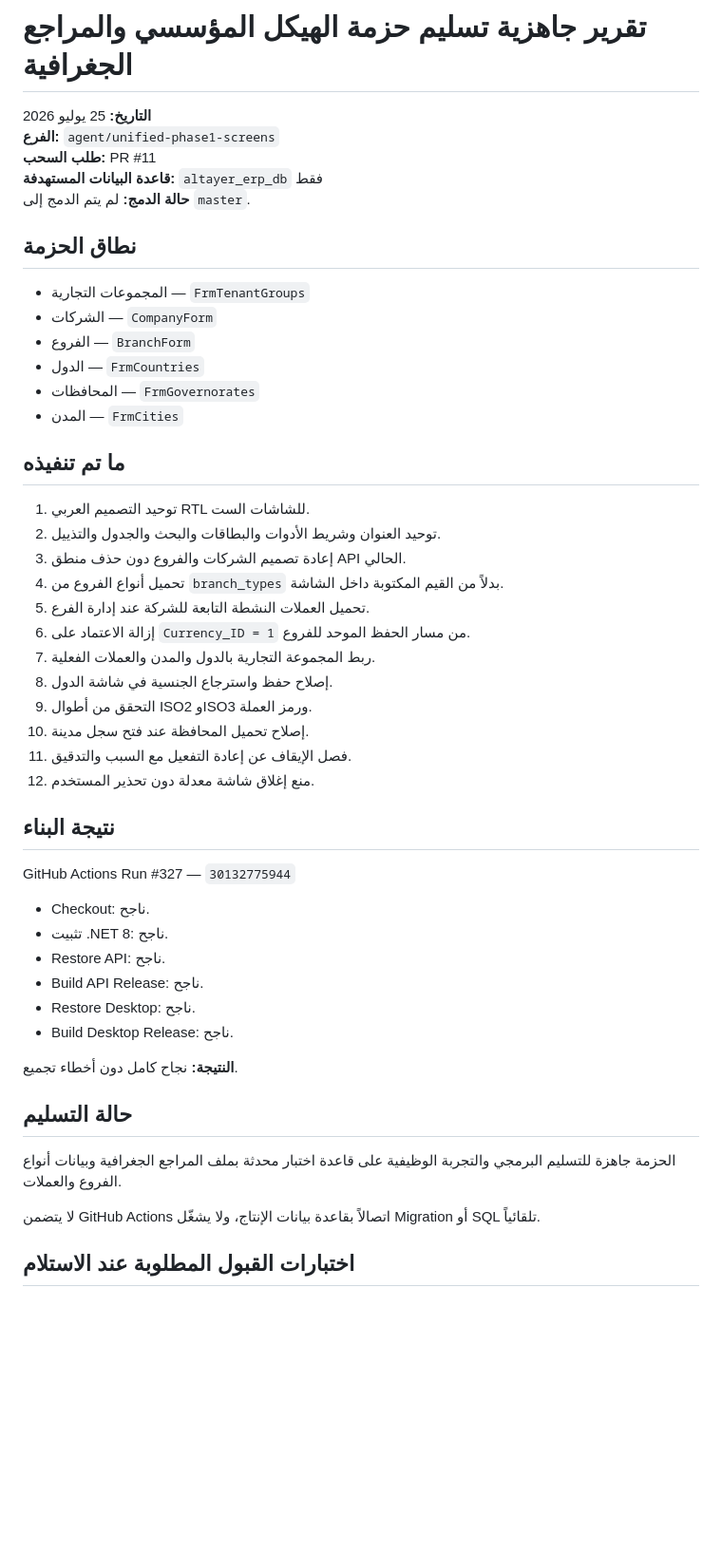
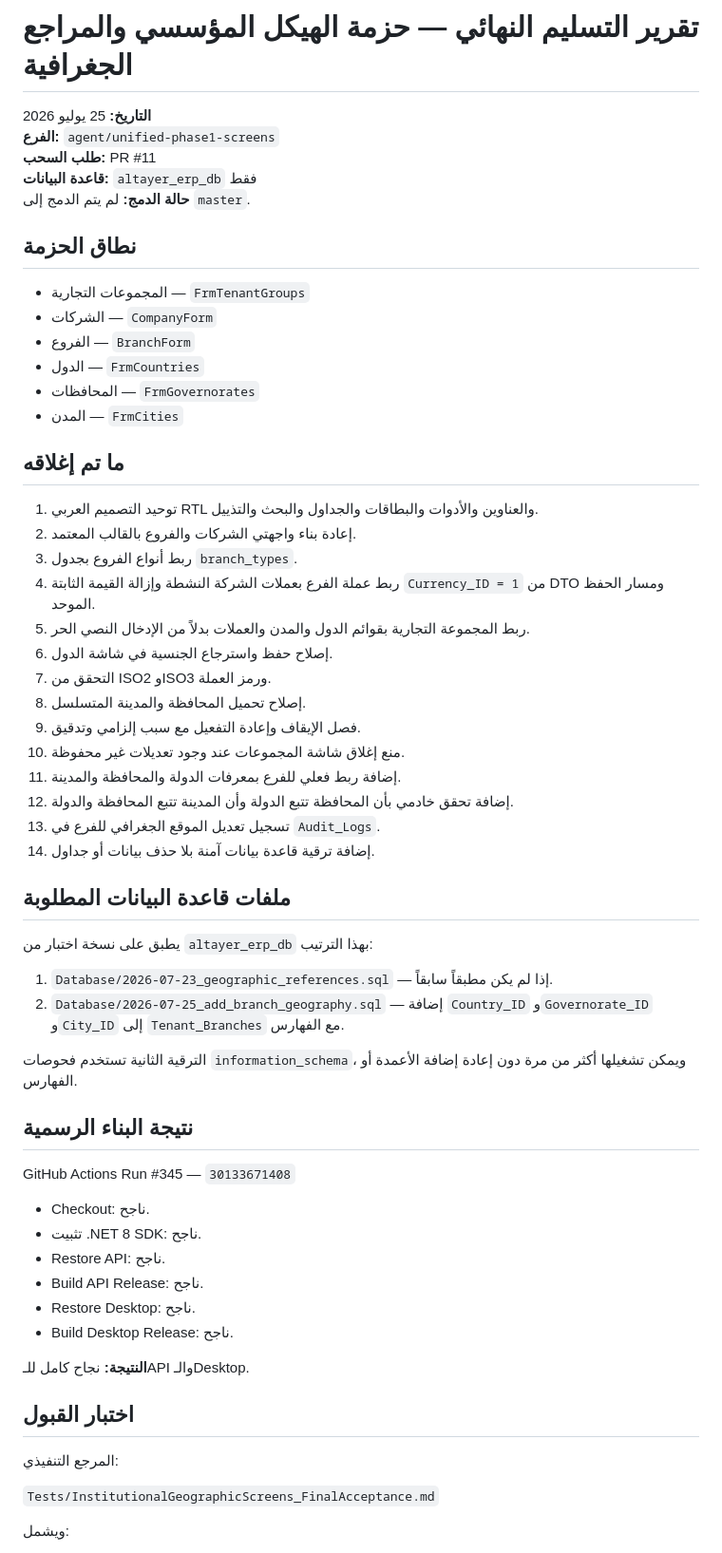
Before and after one commit to shfeekalbhure/AlTayerERP, a Markdown page: Docs/Delivery/InstitutionalAndGeographicScreens_Delivery_2026-07-25.md, the part around one of its changes. Shown at 95% size. Drawn GitHub-style; blank space fills up the shorter version.

Commit message:
تحديث تقرير التسليم النهائي للشاشات المؤسسية والجغرافية

```diff
--- a/Docs/Delivery/InstitutionalAndGeographicScreens_Delivery_2026-07-25.md
+++ b/Docs/Delivery/InstitutionalAndGeographicScreens_Delivery_2026-07-25.md
@@ -1,9 +1,9 @@
-# تقرير جاهزية تسليم حزمة الهيكل المؤسسي والمراجع الجغرافية
+# تقرير التسليم النهائي — حزمة الهيكل المؤسسي والمراجع الجغرافية
 
 **التاريخ:** 25 يوليو 2026
 **الفرع:** `agent/unified-phase1-screens`
 **طلب السحب:** PR #11
-**قاعدة البيانات المستهدفة:** `altayer_erp_db` فقط
+**قاعدة البيانات:** `altayer_erp_db` فقط
 **حالة الدمج:** لم يتم الدمج إلى `master`.
 
 ## نطاق الحزمة
@@ -15,39 +15,50 @@
 - المحافظات — `FrmGovernorates`
 - المدن — `FrmCities`
 
-## ما تم تنفيذه
+## ما تم إغلاقه
 
-1. توحيد التصميم العربي RTL للشاشات الست.
-2. توحيد العنوان وشريط الأدوات والبطاقات والبحث والجدول والتذييل.
-3. إعادة تصميم الشركات والفروع دون حذف منطق API الحالي.
-4. تحميل أنواع الفروع من `branch_types` بدلاً من القيم المكتوبة داخل الشاشة.
-5. تحميل العملات النشطة التابعة للشركة عند إدارة الفرع.
-6. إزالة الاعتماد على `Currency_ID = 1` من مسار الحفظ الموحد للفروع.
-7. ربط المجموعة التجارية بالدول والمدن والعملات الفعلية.
-8. إصلاح حفظ واسترجاع الجنسية في شاشة الدول.
-9. التحقق من أطوال ISO2 وISO3 ورمز العملة.
-10. إصلاح تحميل المحافظة عند فتح سجل مدينة.
-11. فصل الإيقاف عن إعادة التفعيل مع السبب والتدقيق.
-12. منع إغلاق شاشة معدلة دون تحذير المستخدم.
+1. توحيد التصميم العربي RTL والعناوين والأدوات والبطاقات والجداول والبحث والتذييل.
+2. إعادة بناء واجهتي الشركات والفروع بالقالب المعتمد.
+3. ربط أنواع الفروع بجدول `branch_types`.
+4. ربط عملة الفرع بعملات الشركة النشطة وإزالة القيمة الثابتة `Currency_ID = 1` من DTO ومسار الحفظ الموحد.
+5. ربط المجموعة التجارية بقوائم الدول والمدن والعملات بدلاً من الإدخال النصي الحر.
+6. إصلاح حفظ واسترجاع الجنسية في شاشة الدول.
+7. التحقق من ISO2 وISO3 ورمز العملة.
+8. إصلاح تحميل المحافظة والمدينة المتسلسل.
+9. فصل الإيقاف وإعادة التفعيل مع سبب إلزامي وتدقيق.
+10. منع إغلاق شاشة المجموعات عند وجود تعديلات غير محفوظة.
+11. إضافة ربط فعلي للفرع بمعرفات الدولة والمحافظة والمدينة.
+12. إضافة تحقق خادمي بأن المحافظة تتبع الدولة وأن المدينة تتبع المحافظة والدولة.
+13. تسجيل تعديل الموقع الجغرافي للفرع في `Audit_Logs`.
+14. إضافة ترقية قاعدة بيانات آمنة بلا حذف بيانات أو جداول.
 
-## نتيجة البناء
+## ملفات قاعدة البيانات المطلوبة
 
-GitHub Actions Run #327 — `30132775944`
+يطبق على نسخة اختبار من `altayer_erp_db` بهذا الترتيب:
+
+1. `Database/2026-07-23_geographic_references.sql` — إذا لم يكن مطبقاً سابقاً.
+2. `Database/2026-07-25_add_branch_geography.sql` — إضافة `Country_ID` و`Governorate_ID` و`City_ID` إلى `Tenant_Branches` مع الفهارس.
+
+الترقية الثانية تستخدم فحوصات `information_schema`، ويمكن تشغيلها أكثر من مرة دون إعادة إضافة الأعمدة أو الفهارس.
+
+## نتيجة البناء الرسمية
+
+GitHub Actions Run #345 — `30133671408`
 
 - Checkout: ناجح.
-- تثبيت .NET 8: ناجح.
+- تثبيت .NET 8 SDK: ناجح.
 - Restore API: ناجح.
 - Build API Release: ناجح.
 - Restore Desktop: ناجح.
 - Build Desktop Release: ناجح.
 
-**النتيجة:** نجاح كامل دون أخطاء تجميع.
+**النتيجة:** نجاح كامل للـAPI والـDesktop.
 
-## حالة التسليم
+## اختبار القبول
 
-الحزمة جاهزة للتسليم البرمجي والتجربة الوظيفية على قاعدة اختبار محدثة بملف المراجع الجغرافية وبيانات أنواع الفروع والعملات.
+المرجع التنفيذي:
 
-لا يتضمن GitHub Actions اتصالاً بقاعدة بيانات الإنتاج، ولا يشغّل Migration أو SQL تلقائياً.
+`Tests/InstitutionalGeographicScreens_FinalAcceptance.md`
 
-## اختبارات القبول المطلوبة عند الاستلام
+ويشمل:
 
```
Also changed, not shown: other parts of Docs/Delivery/InstitutionalAndGeographicScreens_Delivery_2026-07-25.md (+14 -9 lines).
